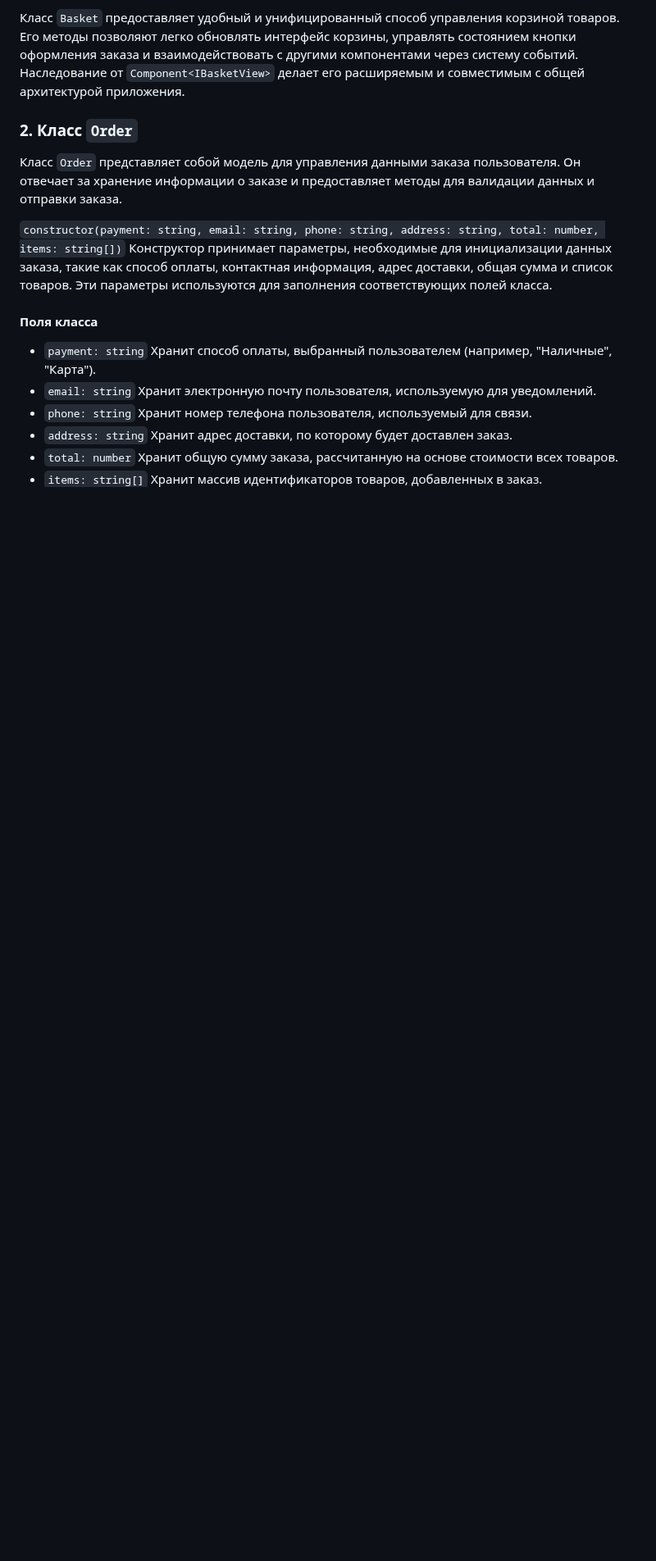
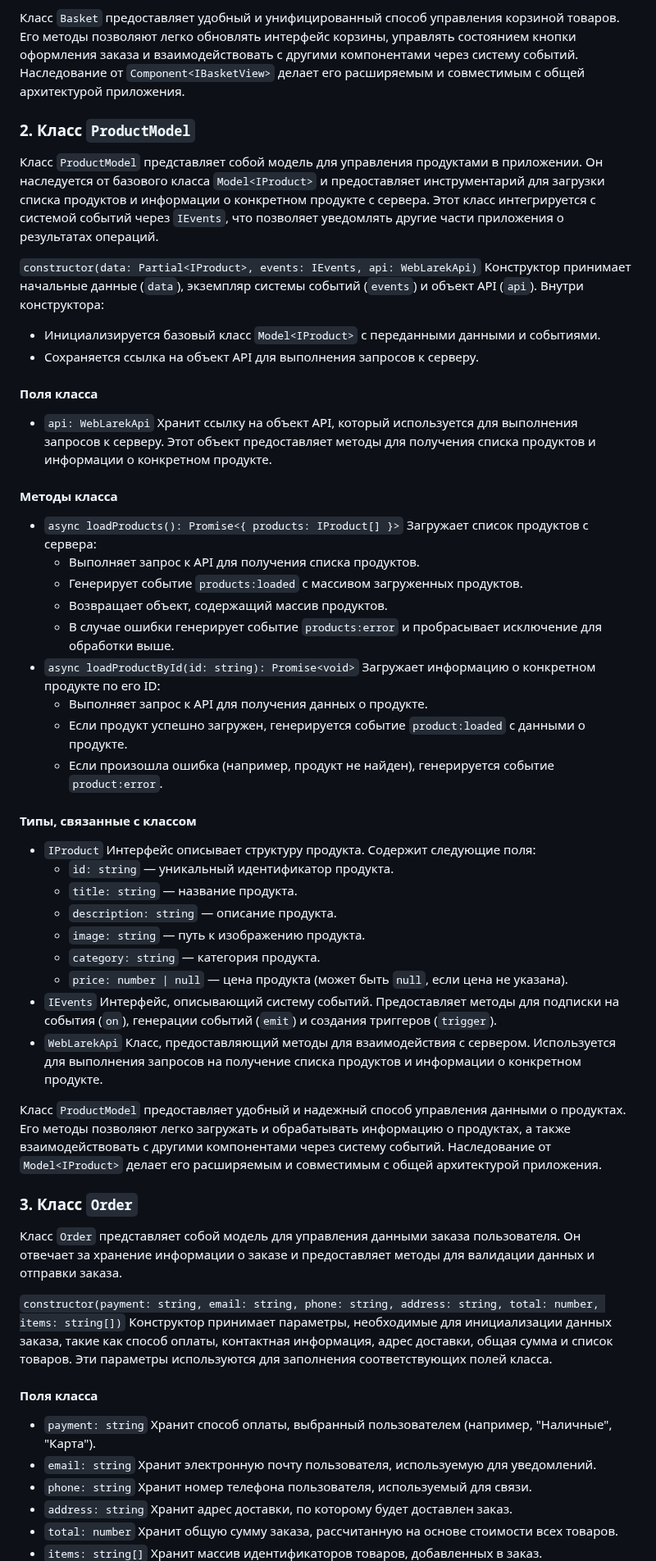
Before and after one commit to i-bocharov/web-larek-frontend, a Markdown page: README.md, the part around the change. Shown at 82% size. Rendered like a GitHub page; blank space fills up the shorter version.

Commit message:
docs: add a description of the ProductModel class

```diff
--- a/README.md
+++ b/README.md
@@ -215,7 +215,46 @@ yarn build
 
 Класс `Basket` предоставляет удобный и унифицированный способ управления корзиной товаров. Его методы позволяют легко обновлять интерфейс корзины, управлять состоянием кнопки оформления заказа и взаимодействовать с другими компонентами через систему событий. Наследование от `Component<IBasketView>` делает его расширяемым и совместимым с общей архитектурой приложения.
 
-### 2. Класс `Order`
+### 2. Класс `ProductModel`
+
+Класс `ProductModel` представляет собой модель для управления продуктами в приложении. Он наследуется от базового класса `Model<IProduct>` и предоставляет инструментарий для загрузки списка продуктов и информации о конкретном продукте с сервера. Этот класс интегрируется с системой событий через `IEvents`, что позволяет уведомлять другие части приложения о результатах операций.
+
+`constructor(data: Partial<IProduct>, events: IEvents, api: WebLarekApi)` Конструктор принимает начальные данные (`data`), экземпляр системы событий (`events`) и объект API (`api`). Внутри конструктора:
+
+- Инициализируется базовый класс `Model<IProduct>` с переданными данными и событиями.
+- Сохраняется ссылка на объект API для выполнения запросов к серверу.
+
+#### Поля класса
+
+- `api: WebLarekApi` Хранит ссылку на объект API, который используется для выполнения запросов к серверу. Этот объект предоставляет методы для получения списка продуктов и информации о конкретном продукте.
+
+#### Методы класса
+
+- `async loadProducts(): Promise<{ products: IProduct[] }>` Загружает список продуктов с сервера:
+  - Выполняет запрос к API для получения списка продуктов.
+  - Генерирует событие `products:loaded` с массивом загруженных продуктов.
+  - Возвращает объект, содержащий массив продуктов.
+  - В случае ошибки генерирует событие `products:error` и пробрасывает исключение для обработки выше.
+- `async loadProductById(id: string): Promise<void>` Загружает информацию о конкретном продукте по его ID:
+  - Выполняет запрос к API для получения данных о продукте.
+  - Если продукт успешно загружен, генерируется событие `product:loaded` с данными о продукте.
+  - Если произошла ошибка (например, продукт не найден), генерируется событие `product:error`.
+
+#### Типы, связанные с классом
+
+- `IProduct` Интерфейс описывает структуру продукта. Содержит следующие поля:
+  - `id: string` — уникальный идентификатор продукта.
+  - `title: string` — название продукта.
+  - `description: string` — описание продукта.
+  - `image: string` — путь к изображению продукта.
+  - `category: string` — категория продукта.
+  - `price: number | null` — цена продукта (может быть `null`, если цена не указана).
+- `IEvents` Интерфейс, описывающий систему событий. Предоставляет методы для подписки на события (`on`), генерации событий (`emit`) и создания триггеров (`trigger`).
+- `WebLarekApi` Класс, предоставляющий методы для взаимодействия с сервером. Используется для выполнения запросов на получение списка продуктов и информации о конкретном продукте.
+
+Класс `ProductModel` предоставляет удобный и надежный способ управления данными о продуктах. Его методы позволяют легко загружать и обрабатывать информацию о продуктах, а также взаимодействовать с другими компонентами через систему событий. Наследование от `Model<IProduct>` делает его расширяемым и совместимым с общей архитектурой приложения.
+
+### 3. Класс `Order`
 
 Класс `Order` представляет собой модель для управления данными заказа пользователя. Он отвечает за хранение информации о заказе и предоставляет методы для валидации данных и отправки заказа.
 
```
